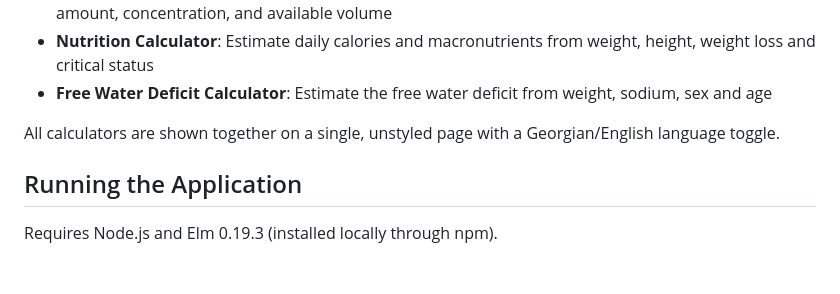
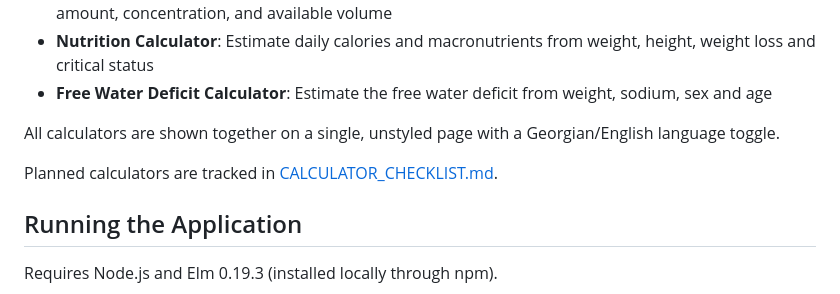
Before and after one commit to khimsh/medical-calculators-elm, a Markdown page: README.md, the part around the change. Drawn GitHub-style; blank space fills up the shorter version.

Commit message:
Docs: Add calculator checklist
Co-Authored-By: Claude Opus 5.5 <noreply@anthropic.com>

```diff
--- a/README.md
+++ b/README.md
@@ -21,6 +21,8 @@ A medical calculator application built with Elm for calculating pill dosages and
 - **Free Water Deficit Calculator**: Estimate the free water deficit from weight, sodium, sex and age
 
 All calculators are shown together on a single, unstyled page with a Georgian/English language toggle.
+
+Planned calculators are tracked in [CALCULATOR_CHECKLIST.md](CALCULATOR_CHECKLIST.md).
 
 ## Running the Application
 
```
Also changed, not shown: CALCULATOR_CHECKLIST.md (added, +161 -0 lines).
